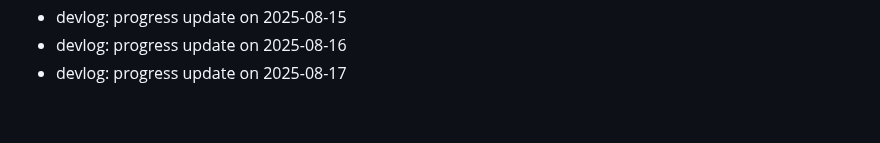
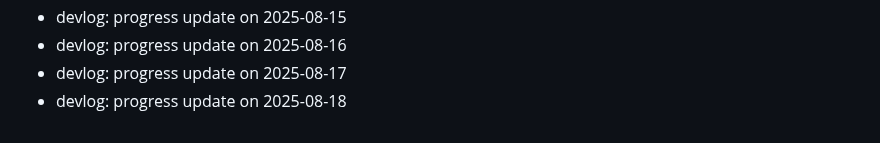
Before and after one commit to ParkerMartina/imxieyi, a Markdown page: DEVLOG.md, the part around the change. Drawn GitHub-style.

Commit message:
docs: devlog 2025-08-18

```diff
--- a/DEVLOG.md
+++ b/DEVLOG.md
@@ -407,3 +407,4 @@ Backfill2 Day 108
 - devlog: progress update on 2025-08-15
 - devlog: progress update on 2025-08-16
 - devlog: progress update on 2025-08-17
+- devlog: progress update on 2025-08-18
```
